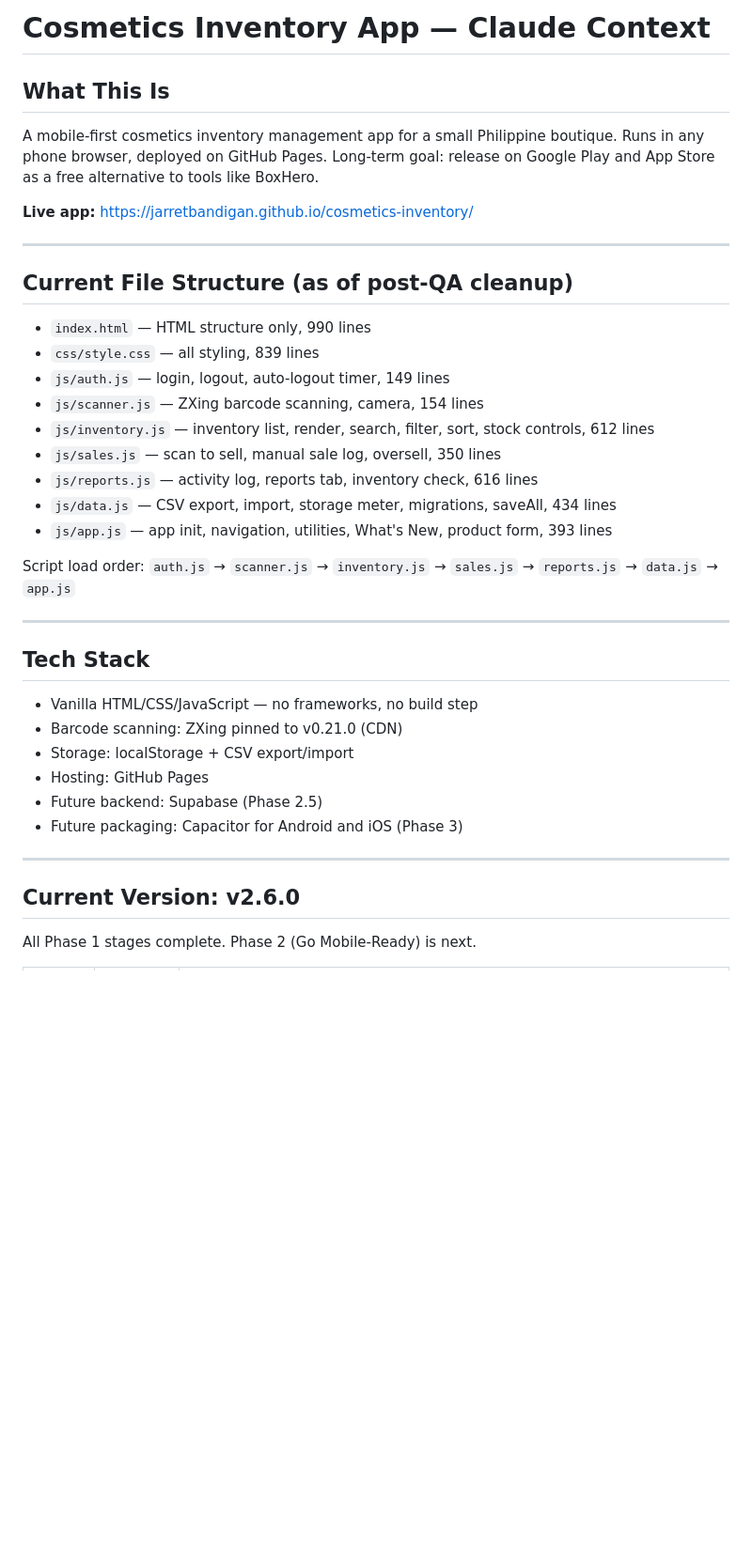
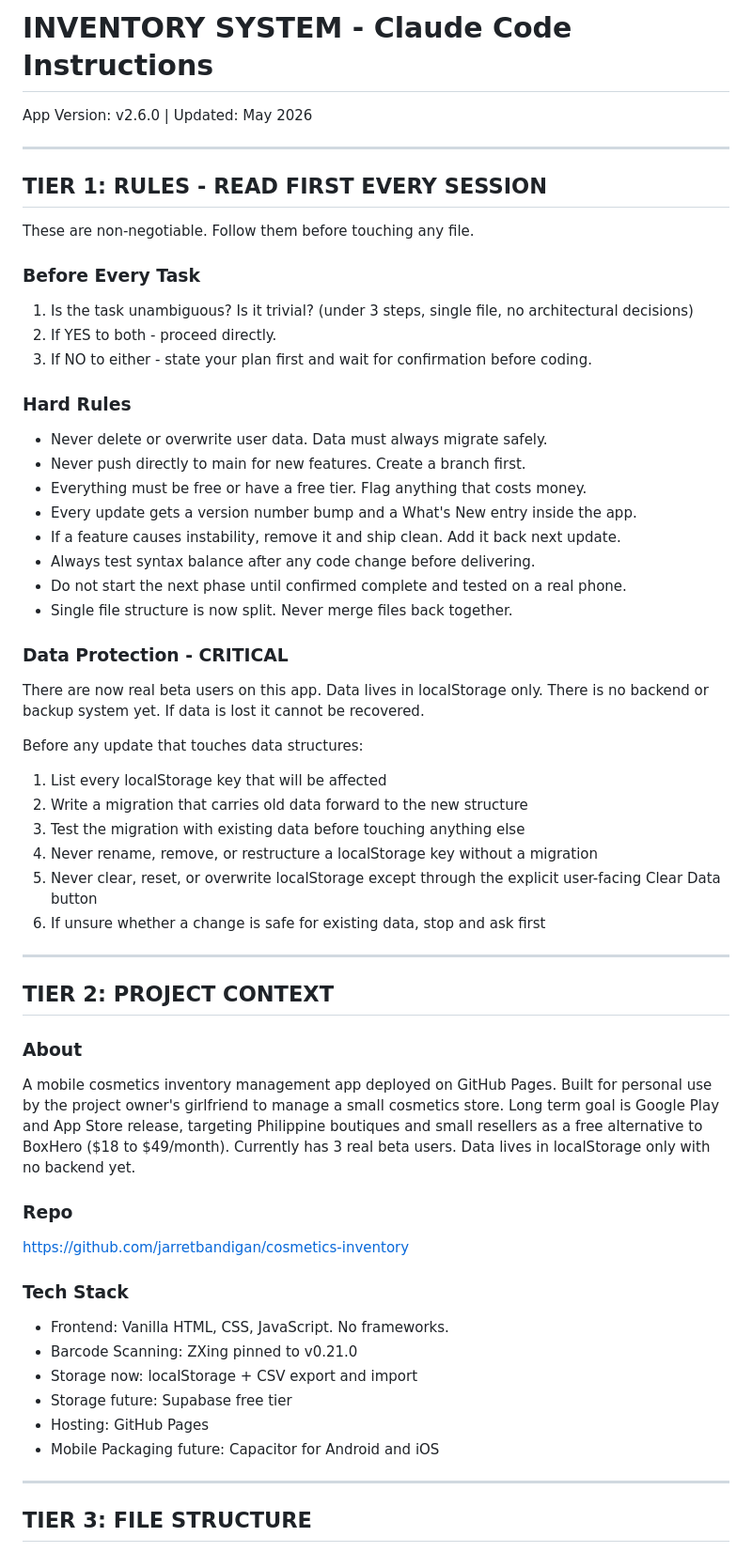
Before and after one commit to jarretbandigan/cosmetics-inventory, a Markdown page: CLAUDE.md, the part around one of its changes. Shown at 94% size. GitHub-like rendering; blank space fills up the shorter version.

```diff
--- a/CLAUDE.md
+++ b/CLAUDE.md
@@ -1,37 +1,58 @@
-# Cosmetics Inventory App — Claude Context
-
-## What This Is
-A mobile-first cosmetics inventory management app for a small Philippine boutique. Runs in any phone browser, deployed on GitHub Pages. Long-term goal: release on Google Play and App Store as a free alternative to tools like BoxHero.
-
-**Live app:** https://jarretbandigan.github.io/cosmetics-inventory/
+# INVENTORY SYSTEM - Claude Code Instructions
+App Version: v2.6.0 | Updated: May 2026
 
 ---
 
-## Current File Structure (as of post-QA cleanup)
-- `index.html` — HTML structure only, 990 lines
-- `css/style.css` — all styling, 839 lines
-- `js/auth.js` — login, logout, auto-logout timer, 149 lines
-- `js/scanner.js` — ZXing barcode scanning, camera, 154 lines
-- `js/inventory.js` — inventory list, render, search, filter, sort, stock controls, 612 lines
-- `js/sales.js` — scan to sell, manual sale log, oversell, 350 lines
-- `js/reports.js` — activity log, reports tab, inventory check, 616 lines
-- `js/data.js` — CSV export, import, storage meter, migrations, saveAll, 434 lines
-- `js/app.js` — app init, navigation, utilities, What's New, product form, 393 lines
+## TIER 1: RULES - READ FIRST EVERY SESSION
 
-Script load order: `auth.js` → `scanner.js` → `inventory.js` → `sales.js` → `reports.js` → `data.js` → `app.js`
+These are non-negotiable. Follow them before touching any file.
+
+### Before Every Task
+1. Is the task unambiguous? Is it trivial? (under 3 steps, single file, no architectural decisions)
+2. If YES to both - proceed directly.
+3. If NO to either - state your plan first and wait for confirmation before coding.
+
+### Hard Rules
+- Never delete or overwrite user data. Data must always migrate safely.
+- Never push directly to main for new features. Create a branch first.
+- Everything must be free or have a free tier. Flag anything that costs money.
+- Every update gets a version number bump and a What's New entry inside the app.
+- If a feature causes instability, remove it and ship clean. Add it back next update.
+- Always test syntax balance after any code change before delivering.
+- Do not start the next phase until confirmed complete and tested on a real phone.
+- Single file structure is now split. Never merge files back together.
+
+### Data Protection - CRITICAL
+There are now real beta users on this app. Data lives in localStorage only.
+There is no backend or backup system yet. If data is lost it cannot be recovered.
+
+Before any update that touches data structures:
+1. List every localStorage key that will be affected
+2. Write a migration that carries old data forward to the new structure
+3. Test the migration with existing data before touching anything else
+4. Never rename, remove, or restructure a localStorage key without a migration
+5. Never clear, reset, or overwrite localStorage except through the explicit user-facing Clear Data button
+6. If unsure whether a change is safe for existing data, stop and ask first
 
 ---
 
-## Tech Stack
-- Vanilla HTML/CSS/JavaScript — no frameworks, no build step
-- Barcode scanning: ZXing pinned to v0.21.0 (CDN)
-- Storage: localStorage + CSV export/import
+## TIER 2: PROJECT CONTEXT
+
+### About
+A mobile cosmetics inventory management app deployed on GitHub Pages. Built for personal use by the project owner's girlfriend to manage a small cosmetics store. Long term goal is Google Play and App Store release, targeting Philippine boutiques and small resellers as a free alternative to BoxHero ($18 to $49/month). Currently has 3 real beta users. Data lives in localStorage only with no backend yet.
+
+### Repo
+https://github.com/jarretbandigan/cosmetics-inventory
+
+### Tech Stack
+- Frontend: Vanilla HTML, CSS, JavaScript. No frameworks.
+- Barcode Scanning: ZXing pinned to v0.21.0
+- Storage now: localStorage + CSV export and import
+- Storage future: Supabase free tier
 - Hosting: GitHub Pages
-- Future backend: Supabase (Phase 2.5)
-- Future packaging: Capacitor for Android and iOS (Phase 3)
+- Mobile Packaging future: Capacitor for Android and iOS
 
 ---
 
-## Current Version: v2.6.0
-All Phase 1 stages complete. Phase 2 (Go Mobile-Ready) is next.
+## TIER 3: FILE STRUCTURE
 
```
Also changed, not shown: other parts of CLAUDE.md (+83 -47 lines).
